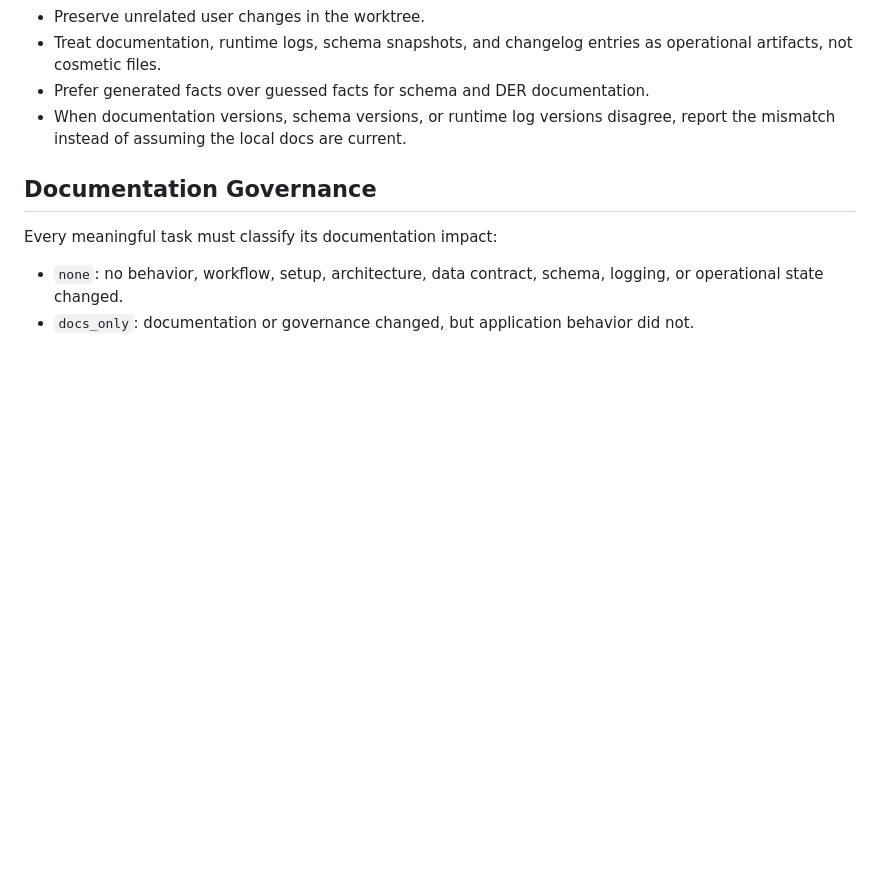
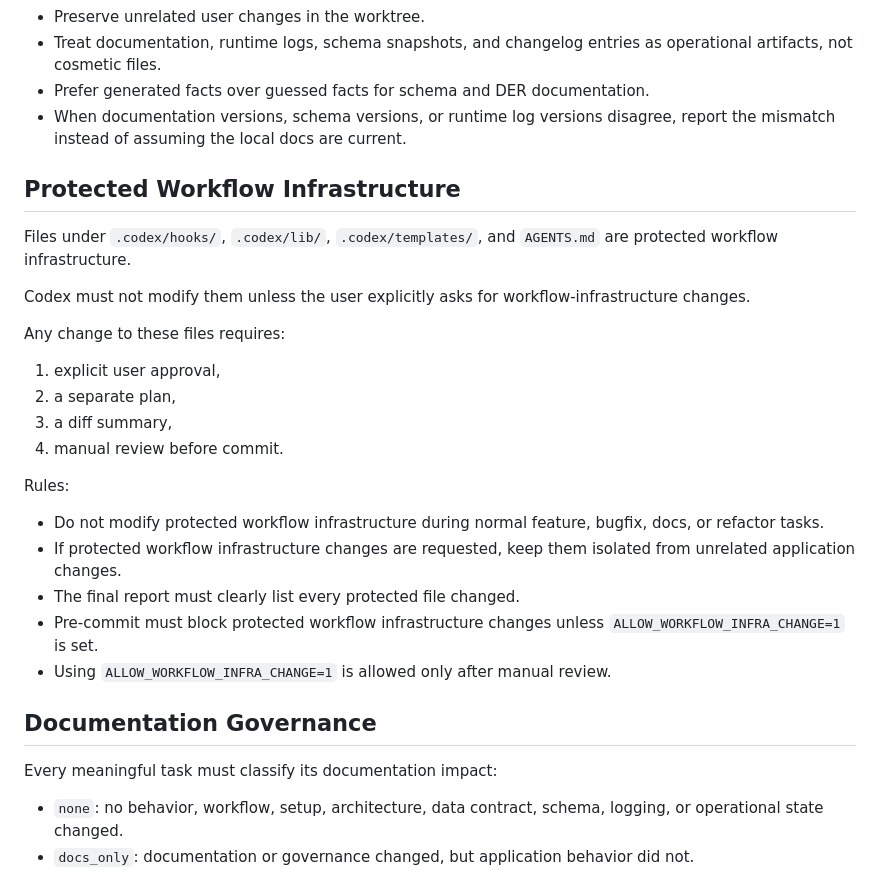
Before and after one commit to ccantero/django_render, a Markdown page: AGENTS.md, the part around the change. Rendered like a GitHub page; blank space fills up the shorter version.

Commit message:
Update AGENTDS.md

```diff
--- a/AGENTS.md
+++ b/AGENTS.md
@@ -38,6 +38,27 @@ No step can be skipped, reordered, merged, or treated as optional. If any step i
 - Treat documentation, runtime logs, schema snapshots, and changelog entries as operational artifacts, not cosmetic files.
 - Prefer generated facts over guessed facts for schema and DER documentation.
 - When documentation versions, schema versions, or runtime log versions disagree, report the mismatch instead of assuming the local docs are current.
+
+## Protected Workflow Infrastructure
+
+Files under `.codex/hooks/`, `.codex/lib/`, `.codex/templates/`, and `AGENTS.md` are protected workflow infrastructure.
+
+Codex must not modify them unless the user explicitly asks for workflow-infrastructure changes.
+
+Any change to these files requires:
+
+1. explicit user approval,
+2. a separate plan,
+3. a diff summary,
+4. manual review before commit.
+
+Rules:
+
+- Do not modify protected workflow infrastructure during normal feature, bugfix, docs, or refactor tasks.
+- If protected workflow infrastructure changes are requested, keep them isolated from unrelated application changes.
+- The final report must clearly list every protected file changed.
+- Pre-commit must block protected workflow infrastructure changes unless `ALLOW_WORKFLOW_INFRA_CHANGE=1` is set.
+- Using `ALLOW_WORKFLOW_INFRA_CHANGE=1` is allowed only after manual review.
 
 ## Documentation Governance
 
```
